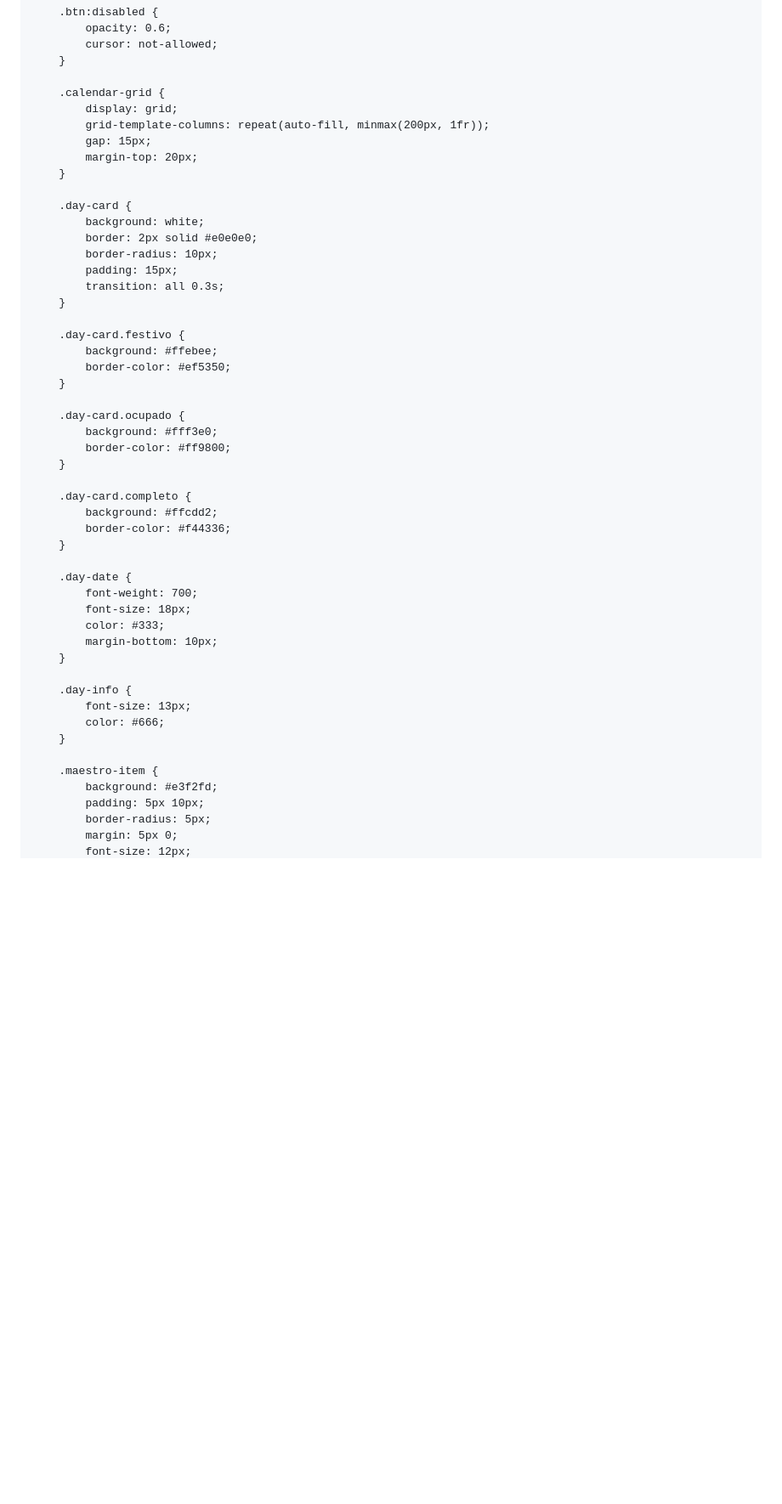
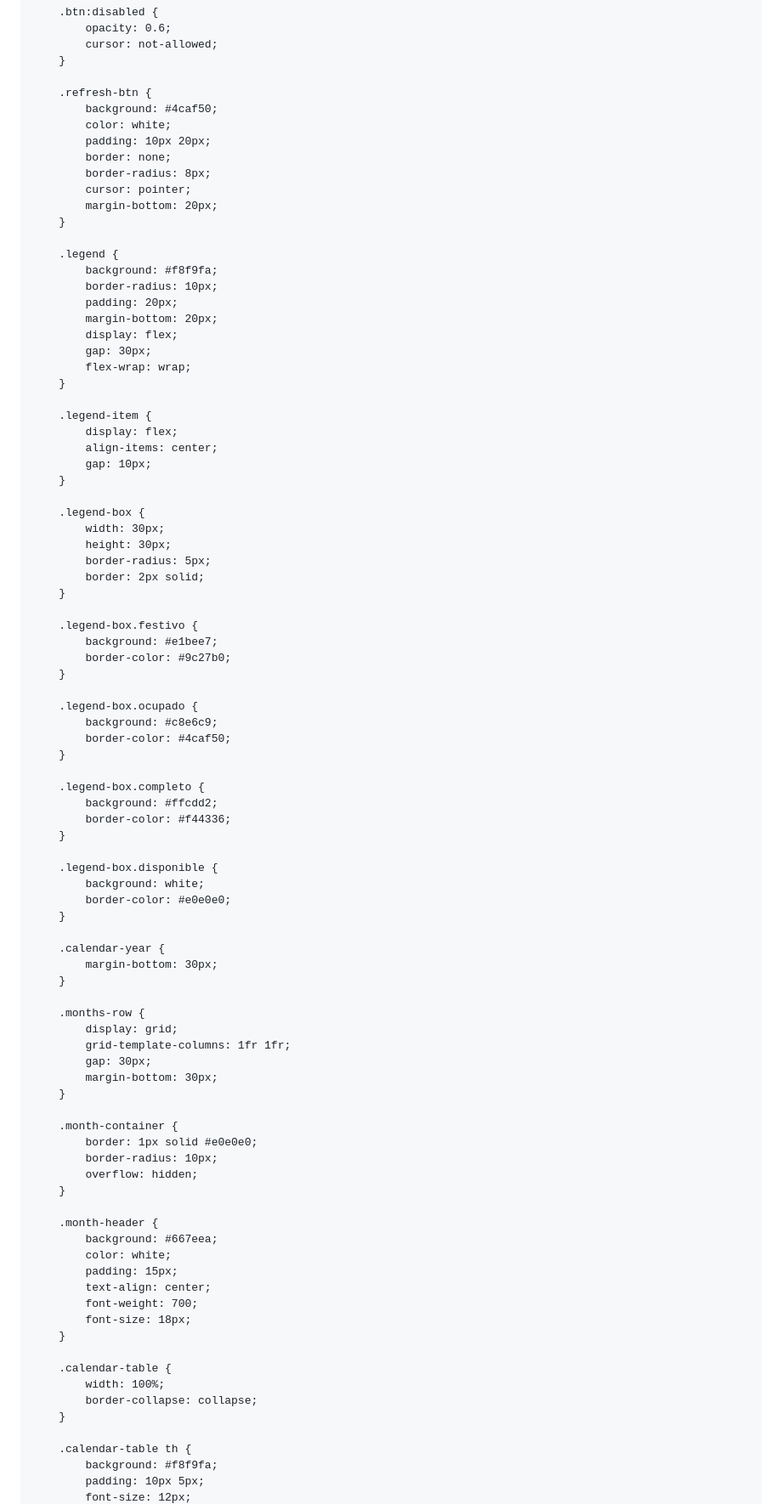
Before and after one commit to agarmor666/asuntos-propios, a Markdown page: README.md, the part around one of its changes. Shown at 85% size. Drawn GitHub-style; blank space fills up the shorter version.

Commit message:
Refactor CSS styles and update calendar rendering

```diff
--- a/README.md
+++ b/README.md
@@ -126,51 +126,91 @@
             cursor: not-allowed;
         }
 
-        .calendar-grid {
-            display: grid;
-            grid-template-columns: repeat(auto-fill, minmax(200px, 1fr));
-            gap: 15px;
-            margin-top: 20px;
+        .refresh-btn {
+            background: #4caf50;
+            color: white;
+            padding: 10px 20px;
+            border: none;
+            border-radius: 8px;
+            cursor: pointer;
+            margin-bottom: 20px;
         }
 
-        .day-card {
-            background: white;
-            border: 2px solid #e0e0e0;
+        .legend {
+            background: #f8f9fa;
             border-radius: 10px;
-            padding: 15px;
-            transition: all 0.3s;
+            padding: 20px;
+            margin-bottom: 20px;
+            display: flex;
+            gap: 30px;
+            flex-wrap: wrap;
         }
 
-        .day-card.festivo {
-            background: #ffebee;
-            border-color: #ef5350;
+        .legend-item {
+            display: flex;
+            align-items: center;
+            gap: 10px;
         }
 
-        .day-card.ocupado {
-            background: #fff3e0;
-            border-color: #ff9800;
+        .legend-box {
+            width: 30px;
+            height: 30px;
+            border-radius: 5px;
+            border: 2px solid;
         }
 
-        .day-card.completo {
+        .legend-box.festivo {
+            background: #e1bee7;
+            border-color: #9c27b0;
+        }
+
+        .legend-box.ocupado {
+            background: #c8e6c9;
+            border-color: #4caf50;
+        }
+
+        .legend-box.completo {
             background: #ffcdd2;
             border-color: #f44336;
         }
 
-        .day-date {
+        .legend-box.disponible {
+            background: white;
+            border-color: #e0e0e0;
+        }
+
+        .calendar-year {
+            margin-bottom: 30px;
+        }
+
+        .months-row {
+            display: grid;
+            grid-template-columns: 1fr 1fr;
+            gap: 30px;
+            margin-bottom: 30px;
+        }
+
+        .month-container {
+            border: 1px solid #e0e0e0;
+            border-radius: 10px;
+            overflow: hidden;
+        }
+
+        .month-header {
+            background: #667eea;
+            color: white;
+            padding: 15px;
+            text-align: center;
             font-weight: 700;
             font-size: 18px;
-            color: #333;
-            margin-bottom: 10px;
         }
 
-        .day-info {
-            font-size: 13px;
-            color: #666;
+        .calendar-table {
+            width: 100%;
+            border-collapse: collapse;
         }
 
-        .maestro-item {
-            background: #e3f2fd;
-            padding: 5px 10px;
-            border-radius: 5px;
-            margin: 5px 0;
+        .calendar-table th {
+            background: #f8f9fa;
+            padding: 10px 5px;
             font-size: 12px;
```
Also changed, not shown: other parts of README.md (+193 -125 lines).
